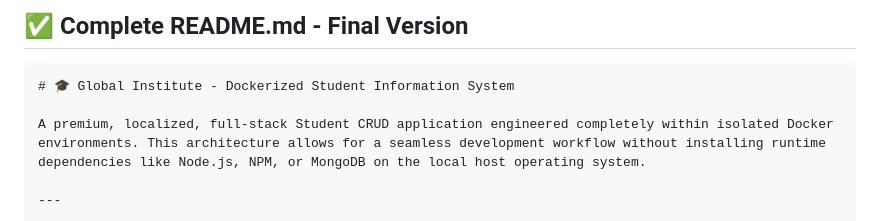
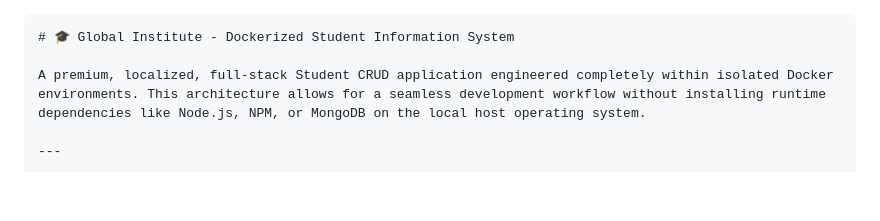
Before and after one commit to apondas007890/docker-student-crud-portal, a Markdown page: README.md, the part around the change. Drawn GitHub-style; blank space fills up the shorter version.

````diff
--- a/README.md
+++ b/README.md
@@ -1,5 +1,3 @@
-## ✅ Complete README.md - Final Version
-
 ```markdown
 # 🎓 Global Institute - Dockerized Student Information System
 
````
